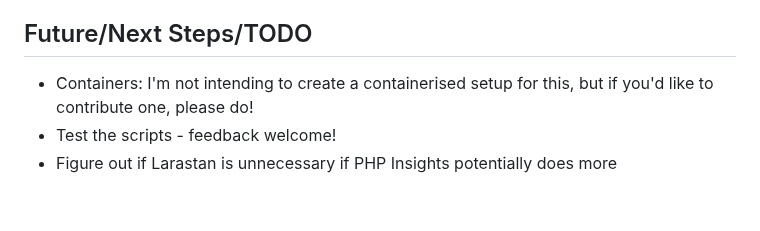
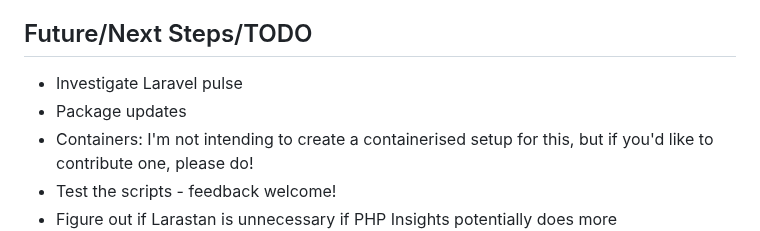
Before and after one commit to nikspyratos/toybox, a Markdown page: README.md, the part around the change. GitHub-like rendering; blank space fills up the shorter version.

Commit message:
Update todos

```diff
--- a/README.md
+++ b/README.md
@@ -524,6 +524,8 @@ I don't know too much in this space other than [Xero](https://www.xero.com).
 
 ## Future/Next Steps/TODO
 
+- Investigate Laravel pulse
+- Package updates
 - Containers: I'm not intending to create a containerised setup for this, but if you'd like to contribute one, please do!
 - Test the scripts - feedback welcome!
 - Figure out if Larastan is unnecessary if PHP Insights potentially does more
```
